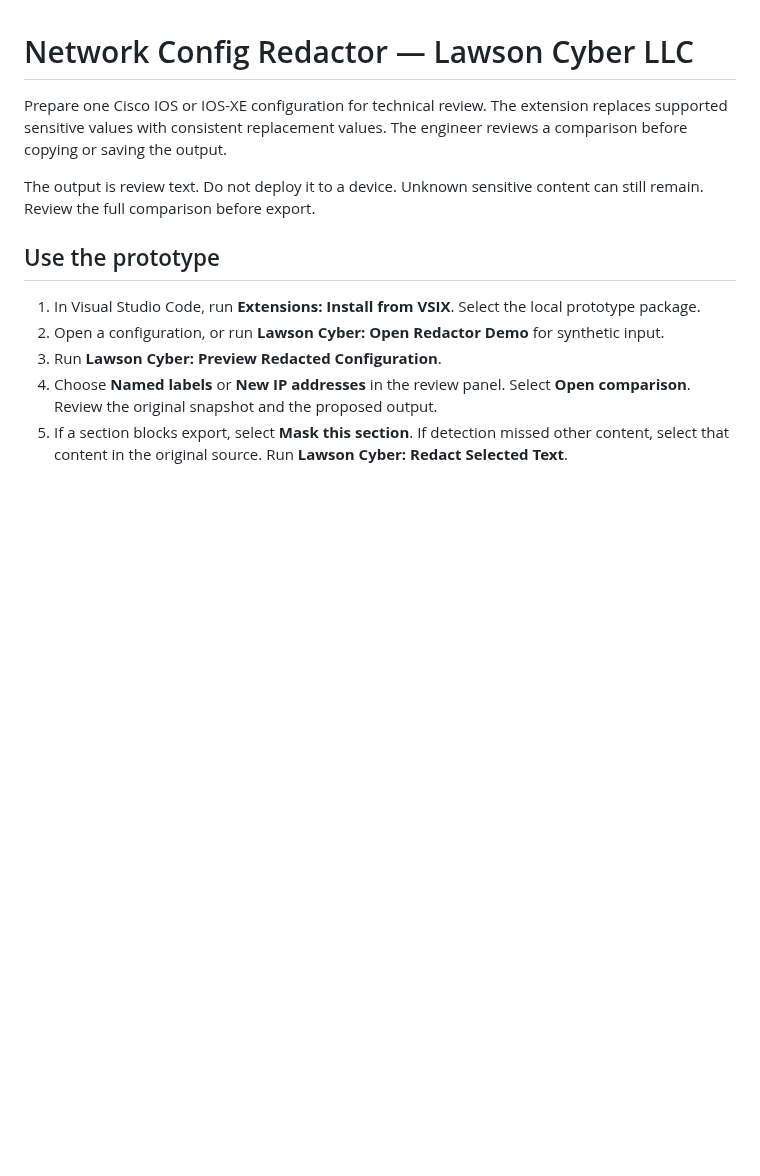
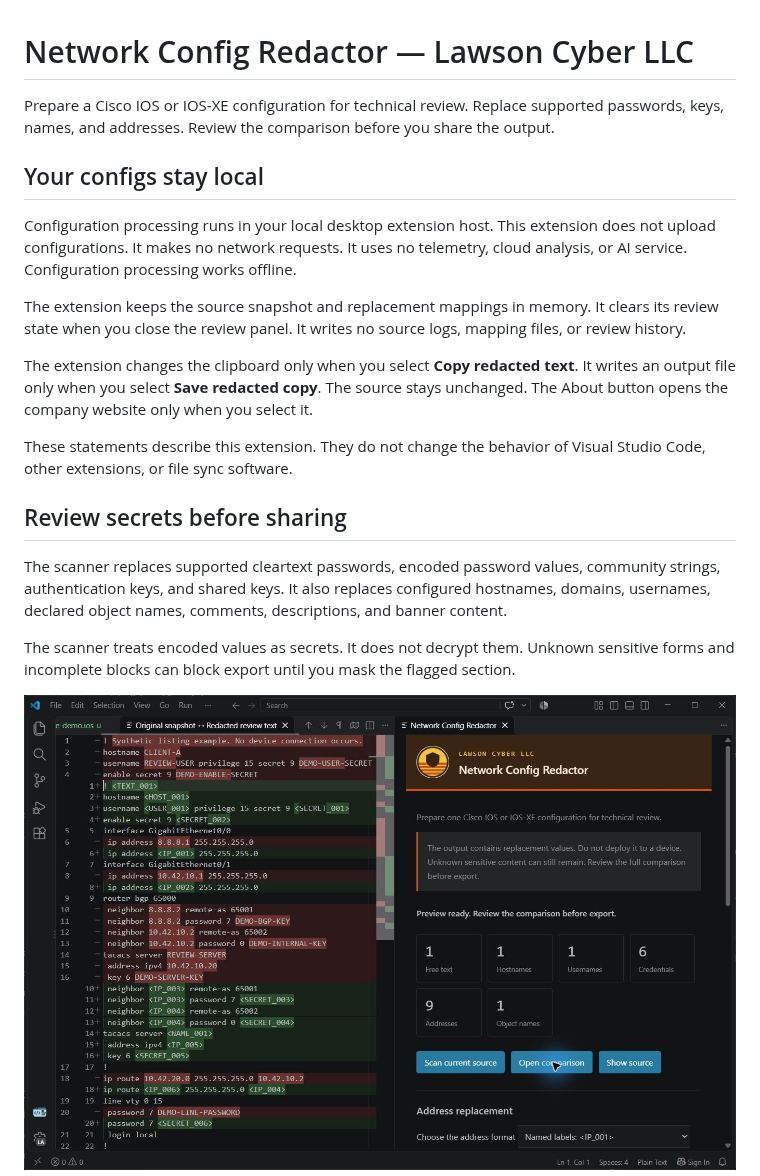
Before and after one commit to palthainon/lawson-config-redactor, a Markdown page: README.md, the part around one of its changes. GitHub-like rendering; pictures changed too: media/screenshots/named-labels.jpg (added); blank space fills up the shorter version.

```diff
--- a/README.md
+++ b/README.md
@@ -1,13 +1,22 @@
 # Network Config Redactor — Lawson Cyber LLC
 
-Prepare one Cisco IOS or IOS-XE configuration for technical review. The extension replaces supported sensitive values with consistent replacement values. The engineer reviews a comparison before copying or saving the output.
+Prepare a Cisco IOS or IOS-XE configuration for technical review. Replace supported passwords, keys, names, and addresses. Review the comparison before you share the output.
 
-The output is review text. Do not deploy it to a device. Unknown sensitive content can still remain. Review the full comparison before export.
+## Your configs stay local
 
-## Use the prototype
+Configuration processing runs in your local desktop extension host. This extension does not upload configurations. It makes no network requests. It uses no telemetry, cloud analysis, or AI service. Configuration processing works offline.
 
-1. In Visual Studio Code, run **Extensions: Install from VSIX**. Select the local prototype package.
-2. Open a configuration, or run **Lawson Cyber: Open Redactor Demo** for synthetic input.
-3. Run **Lawson Cyber: Preview Redacted Configuration**.
-4. Choose **Named labels** or **New IP addresses** in the review panel. Select **Open comparison**. Review the original snapshot and the proposed output.
-5. If a section blocks export, select **Mask this section**. If detection missed other content, select that content in the original source. Run **Lawson Cyber: Redact Selected Text**.
+The extension keeps the source snapshot and replacement mappings in memory. It clears its review state when you close the review panel. It writes no source logs, mapping files, or review history.
+
+The extension changes the clipboard only when you select **Copy redacted text**. It writes an output file only when you select **Save redacted copy**. The source stays unchanged. The About button opens the company website only when you select it.
+
+These statements describe this extension. They do not change the behavior of Visual Studio Code, other extensions, or file sync software.
+
+## Review secrets before sharing
+
+The scanner replaces supported cleartext passwords, encoded password values, community strings, authentication keys, and shared keys. It also replaces configured hostnames, domains, usernames, declared object names, comments, descriptions, and banner content.
+
+The scanner treats encoded values as secrets. It does not decrypt them. Unknown sensitive forms and incomplete blocks can block export until you mask the flagged section.
+
+![Named labels in a Visual Studio Code comparison](media/screenshots/named-labels.jpg)
+
```
Also changed, not shown: other parts of README.md (+38 -34 lines), CHANGELOG.md (added, +27 -0 lines), PRIVACY.md (added, +13 -0 lines), RELEASE.md (added, +43 -0 lines), SUPPORT.md (added, +9 -0 lines), media/screenshots/new-addresses.jpg (added), 6 other files.
